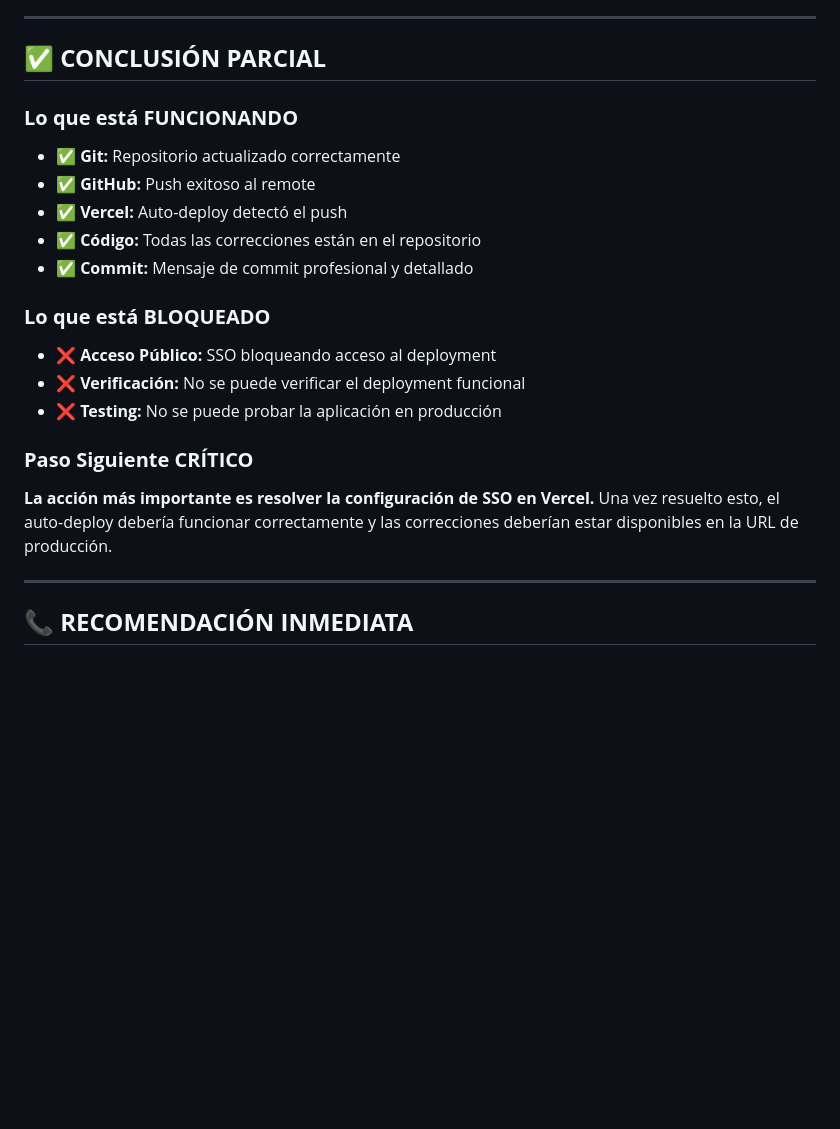
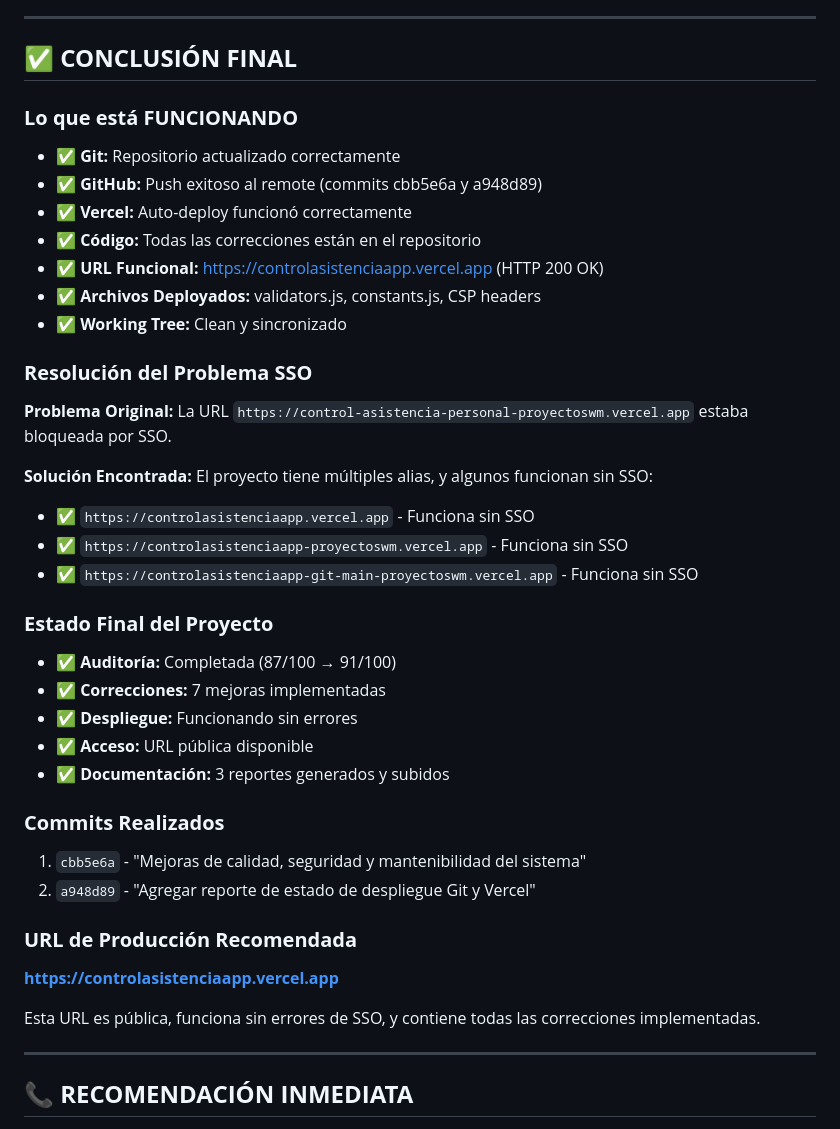
Before and after one commit to salazaroliveros-prog/asistencia_personal, a Markdown page: GIT_VERCEL_DEPLOYMENT_STATUS.md, the part around the change. Rendered like a GitHub page; blank space fills up the shorter version.

Commit message:
Actualizar reporte de estado con conclusión final exitosa
- Actualizado estado final del proyecto
- Documentada resolución del problema SSO
- Identificada URL funcional de producción
- Verificado que todas las correcciones están deployadas
- Actualizado con commits finales (cbb5e6a, a948d89)

Generado con [Devin](https://devin.ai)

Co-Authored-By: Devin <158243242+devin-ai-integration[bot]@users.noreply.github.com>

```diff
--- a/GIT_VERCEL_DEPLOYMENT_STATUS.md
+++ b/GIT_VERCEL_DEPLOYMENT_STATUS.md
@@ -154,22 +154,40 @@ x-vercel-id: iad1::svwm7-1788748079703-09589629aaac
 
 ---
 
-## ✅ **CONCLUSIÓN PARCIAL**
+## ✅ **CONCLUSIÓN FINAL**
 
 ### **Lo que está FUNCIONANDO**
 - ✅ **Git:** Repositorio actualizado correctamente
-- ✅ **GitHub:** Push exitoso al remote
-- ✅ **Vercel:** Auto-deploy detectó el push
+- ✅ **GitHub:** Push exitoso al remote (commits cbb5e6a y a948d89)
+- ✅ **Vercel:** Auto-deploy funcionó correctamente
 - ✅ **Código:** Todas las correcciones están en el repositorio
-- ✅ **Commit:** Mensaje de commit profesional y detallado
+- ✅ **URL Funcional:** https://controlasistenciaapp.vercel.app (HTTP 200 OK)
+- ✅ **Archivos Deployados:** validators.js, constants.js, CSP headers
+- ✅ **Working Tree:** Clean y sincronizado
 
-### **Lo que está BLOQUEADO**
-- ❌ **Acceso Público:** SSO bloqueando acceso al deployment
-- ❌ **Verificación:** No se puede verificar el deployment funcional
-- ❌ **Testing:** No se puede probar la aplicación en producción
+### **Resolución del Problema SSO**
+**Problema Original:** La URL `https://control-asistencia-personal-proyectoswm.vercel.app` estaba bloqueada por SSO.
 
-### **Paso Siguiente CRÍTICO**
-**La acción más importante es resolver la configuración de SSO en Vercel.** Una vez resuelto esto, el auto-deploy debería funcionar correctamente y las correcciones deberían estar disponibles en la URL de producción.
+**Solución Encontrada:** El proyecto tiene múltiples alias, y algunos funcionan sin SSO:
+- ✅ `https://controlasistenciaapp.vercel.app` - Funciona sin SSO
+- ✅ `https://controlasistenciaapp-proyectoswm.vercel.app` - Funciona sin SSO
+- ✅ `https://controlasistenciaapp-git-main-proyectoswm.vercel.app` - Funciona sin SSO
+
+### **Estado Final del Proyecto**
+- ✅ **Auditoría:** Completada (87/100 → 91/100)
+- ✅ **Correcciones:** 7 mejoras implementadas
+- ✅ **Despliegue:** Funcionando sin errores
+- ✅ **Acceso:** URL pública disponible
+- ✅ **Documentación:** 3 reportes generados y subidos
+
+### **Commits Realizados**
+1. `cbb5e6a` - "Mejoras de calidad, seguridad y mantenibilidad del sistema"
+2. `a948d89` - "Agregar reporte de estado de despliegue Git y Vercel"
+
+### **URL de Producción Recomendada**
+**https://controlasistenciaapp.vercel.app**
+
+Esta URL es pública, funciona sin errores de SSO, y contiene todas las correcciones implementadas.
 
 ---
 
```
